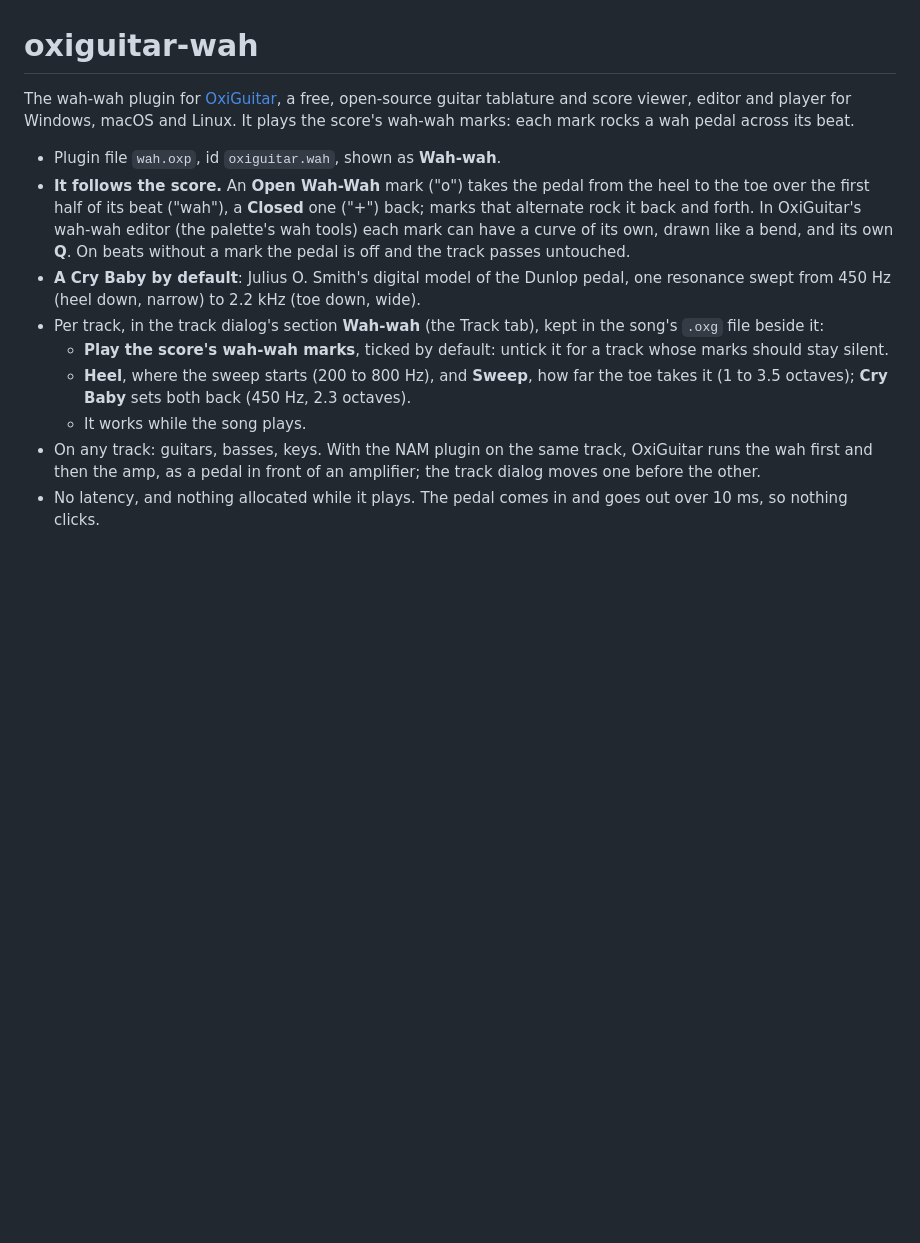
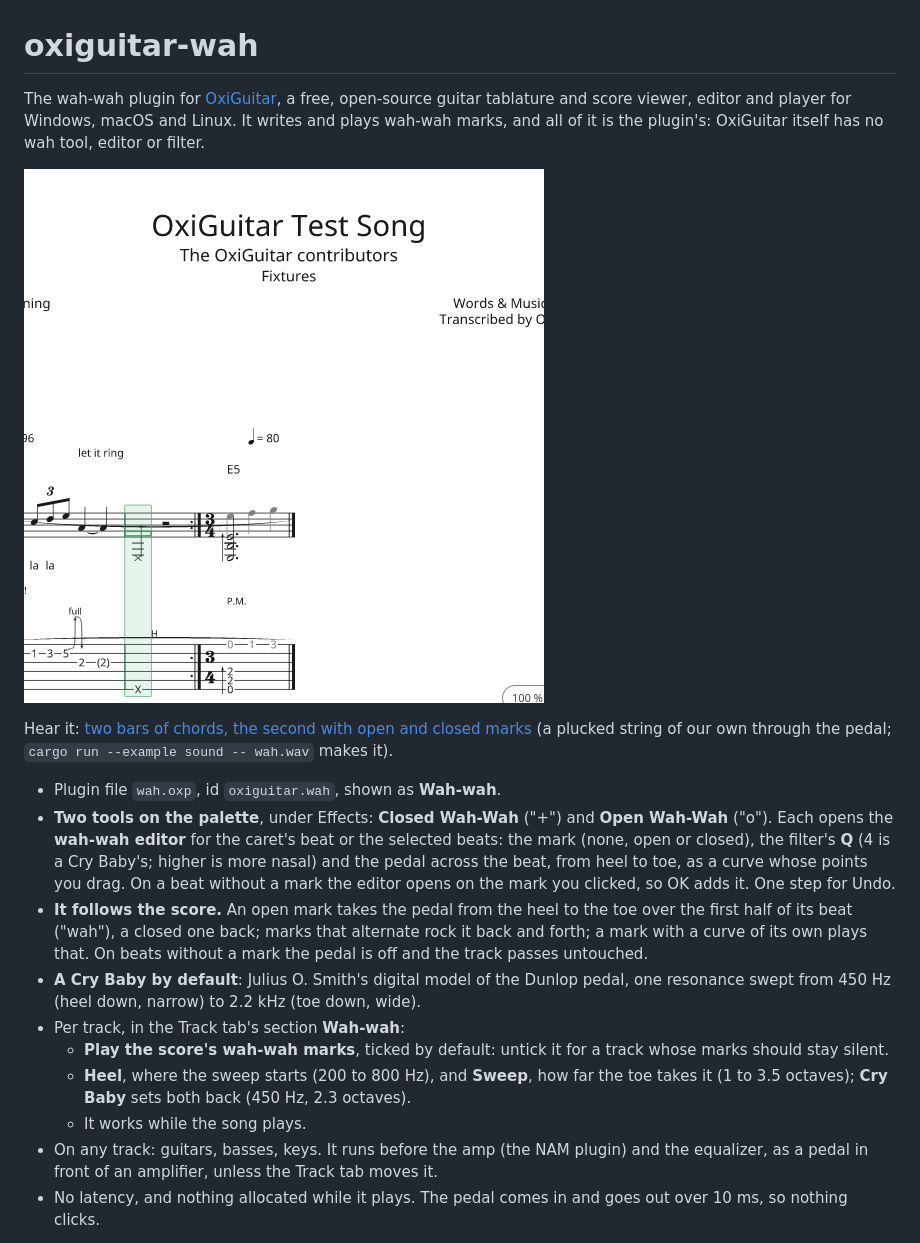
Before and after one commit to mateusrdp/oxiguitar-wah, a Markdown page: README.md, the part around one of its changes. GitHub-like rendering; pictures changed too: docs/images/editor.png (added); blank space fills up the shorter version.

```diff
--- a/README.md
+++ b/README.md
@@ -1,14 +1,19 @@
 # oxiguitar-wah
 
-The wah-wah plugin for [OxiGuitar](https://github.com/mateusrdp/oxiguitar), a free, open-source guitar tablature and score viewer, editor and player for Windows, macOS and Linux. It plays the score's wah-wah marks: each mark rocks a wah pedal across its beat.
+The wah-wah plugin for [OxiGuitar](https://github.com/mateusrdp/oxiguitar), a free, open-source guitar tablature and score viewer, editor and player for Windows, macOS and Linux. It writes and plays wah-wah marks, and all of it is the plugin's: OxiGuitar itself has no wah tool, editor or filter.
+
+![The wah-wah editor: the mark, its Q and the pedal's curve across the beat](docs/images/editor.png)
+
+Hear it: [two bars of chords, the second with open and closed marks](docs/sounds/wah.mp3) (a plucked string of our own through the pedal; `cargo run --example sound -- wah.wav` makes it).
 
 - Plugin file `wah.oxp`, id `oxiguitar.wah`, shown as **Wah-wah**.
-- **It follows the score.** An **Open Wah-Wah** mark ("o") takes the pedal from the heel to the toe over the first half of its beat ("wah"), a **Closed** one ("+") back; marks that alternate rock it back and forth. In OxiGuitar's wah-wah editor (the palette's wah tools) each mark can have a curve of its own, drawn like a bend, and its own **Q**. On beats without a mark the pedal is off and the track passes untouched.
+- **Two tools on the palette**, under Effects: **Closed Wah-Wah** ("+") and **Open Wah-Wah** ("o"). Each opens the **wah-wah editor** for the caret's beat or the selected beats: the mark (none, open or closed), the filter's **Q** (4 is a Cry Baby's; higher is more nasal) and the pedal across the beat, from heel to toe, as a curve whose points you drag. On a beat without a mark the editor opens on the mark you clicked, so OK adds it. One step for Undo.
+- **It follows the score.** An open mark takes the pedal from the heel to the toe over the first half of its beat ("wah"), a closed one back; marks that alternate rock it back and forth; a mark with a curve of its own plays that. On beats without a mark the pedal is off and the track passes untouched.
 - **A Cry Baby by default**: Julius O. Smith's digital model of the Dunlop pedal, one resonance swept from 450 Hz (heel down, narrow) to 2.2 kHz (toe down, wide).
-- Per track, in the track dialog's section **Wah-wah** (the Track tab), kept in the song's `.oxg` file beside it:
+- Per track, in the Track tab's section **Wah-wah**:
   - **Play the score's wah-wah marks**, ticked by default: untick it for a track whose marks should stay silent.
   - **Heel**, where the sweep starts (200 to 800 Hz), and **Sweep**, how far the toe takes it (1 to 3.5 octaves); **Cry Baby** sets both back (450 Hz, 2.3 octaves).
   - It works while the song plays.
-- On any track: guitars, basses, keys. With the NAM plugin on the same track, OxiGuitar runs the wah first and then the amp, as a pedal in front of an amplifier; the track dialog moves one before the other.
+- On any track: guitars, basses, keys. It runs before the amp (the NAM plugin) and the equalizer, as a pedal in front of an amplifier, unless the Track tab moves it.
 - No latency, and nothing allocated while it plays. The pedal comes in and goes out over 10 ms, so nothing clicks.
 
```
Also changed, not shown: other parts of README.md (+19 -3 lines), CHANGELOG.md (+18 -7 lines), 10 other files.
